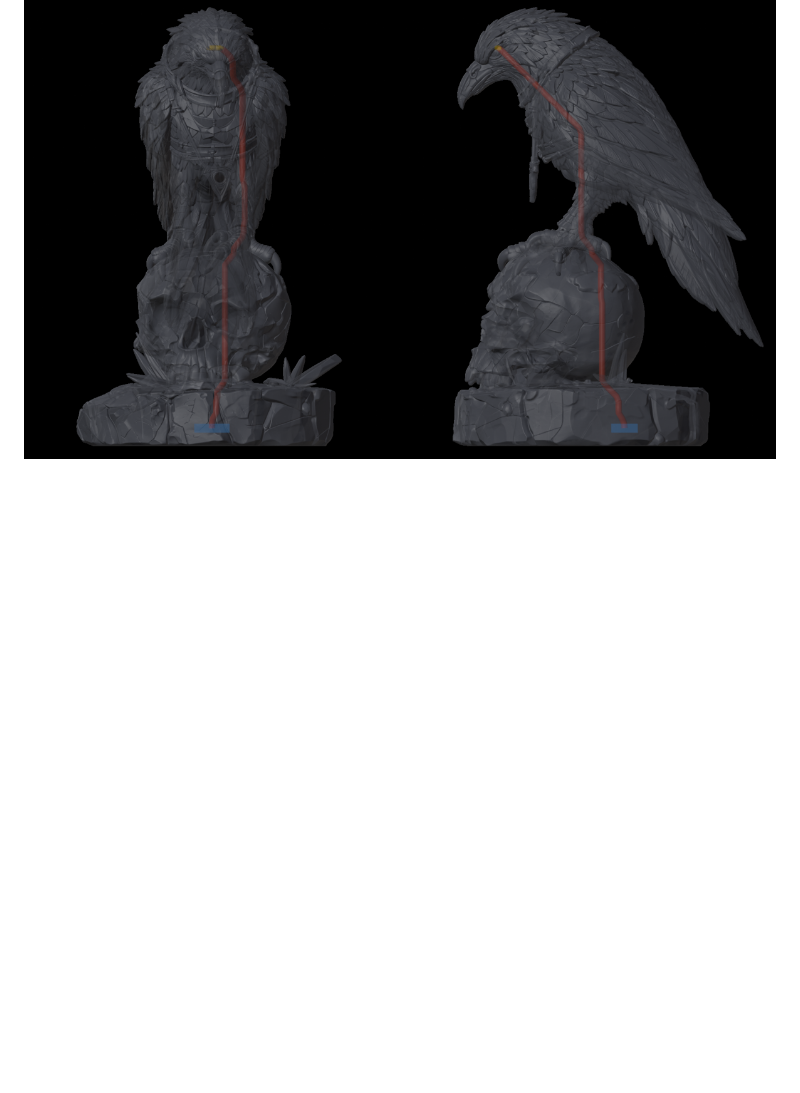
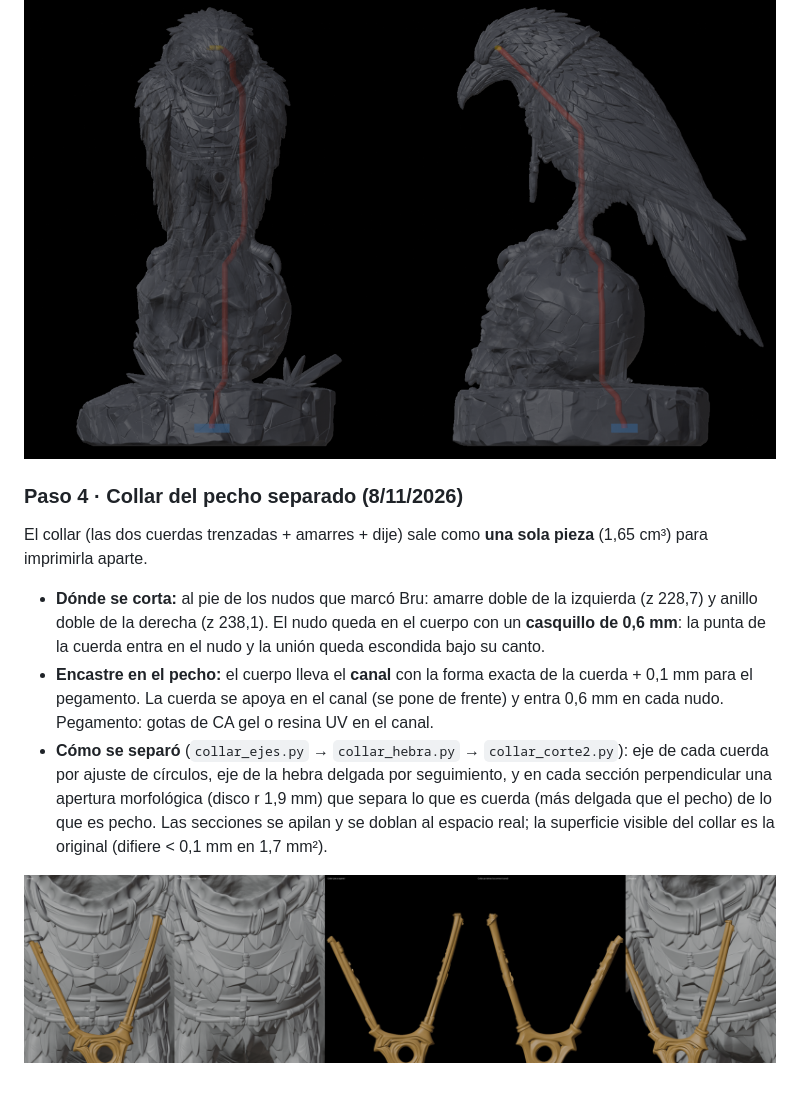
Before and after one commit to Brumet/repo-temporal-, a Markdown page: docs/08-diseno-interno.md, the part around the change. GitHub-like rendering; pictures changed too: docs/img/collar_separado.png (added); blank space fills up the shorter version.

Commit message:
Collar del pecho como pieza aparte: corte al pie de los nudos, casquillo y canal de encastre
Co-Authored-By: Claude Opus 5.5 <noreply@anthropic.com>

```diff
--- a/docs/08-diseno-interno.md
+++ b/docs/08-diseno-interno.md
@@ -179,3 +179,20 @@ Cadena: ESP32 (GPIO 4) → ojo A (DIN) → DOUT → ojo B (DIN). 5V y GND en par
 En la base, el mazo termina en un conector JST de 3 pines: la ESP32 se puede cambiar sin tocar la cabeza (que va pegada).
 
 ![Ruta de cables](img/ruta_cables.png)
+
+### Paso 4 · Collar del pecho separado (8/11/2026)
+
+El collar (las dos cuerdas trenzadas + amarres + dije) sale como **una sola pieza** (1,65 cm³) para imprimirla aparte.
+
+- **Dónde se corta:** al pie de los nudos que marcó Bru: amarre doble de la izquierda (z 228,7) y anillo doble de la
+  derecha (z 238,1). El nudo queda en el cuerpo con un **casquillo de 0,6 mm**: la punta de la cuerda entra en el nudo
+  y la unión queda escondida bajo su canto.
+- **Encastre en el pecho:** el cuerpo lleva el **canal** con la forma exacta de la cuerda + 0,1 mm para el pegamento.
+  La cuerda se apoya en el canal (se pone de frente) y entra 0,6 mm en cada nudo. Pegamento: gotas de CA gel o resina UV
+  en el canal.
+- **Cómo se separó** (`collar_ejes.py` → `collar_hebra.py` → `collar_corte2.py`): eje de cada cuerda por ajuste de
+  círculos, eje de la hebra delgada por seguimiento, y en cada sección perpendicular una apertura morfológica (disco
+  r 1,9 mm) que separa lo que es cuerda (más delgada que el pecho) de lo que es pecho. Las secciones se apilan y se
+  doblan al espacio real; la superficie visible del collar es la original (difiere < 0,1 mm en 1,7 mm²).
+
+![Collar separado](img/collar_separado.png)
```
Also changed, not shown: 4 other files.
